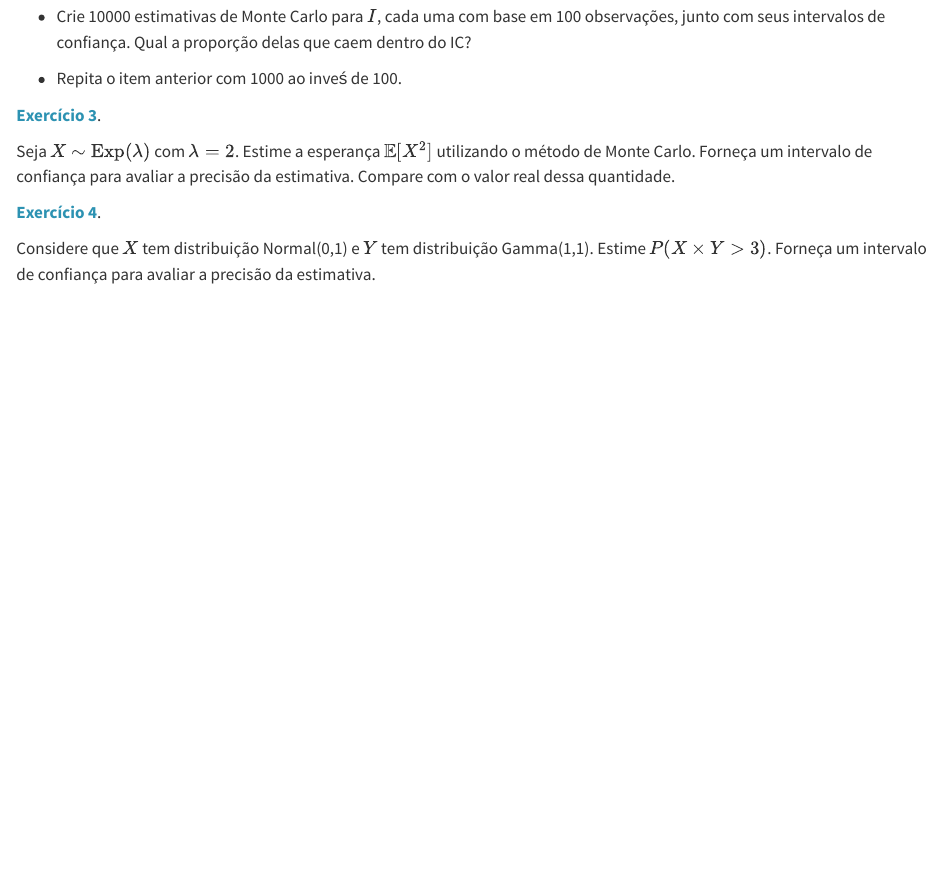
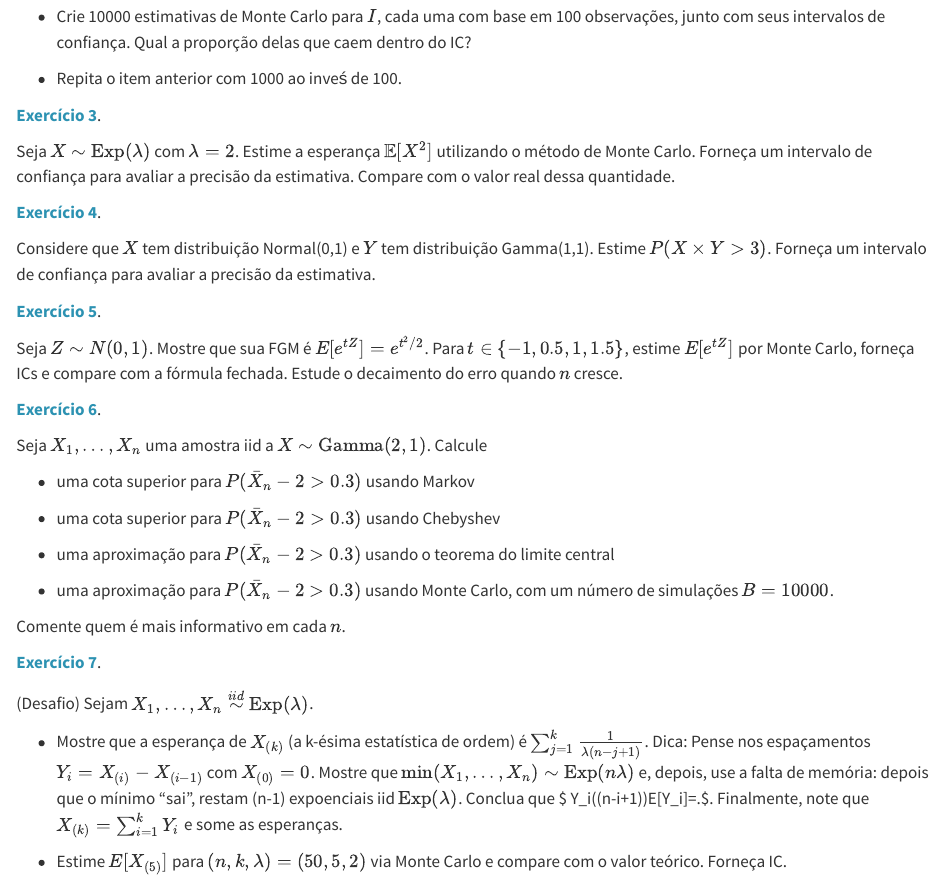
Before and after one commit to thiagorr162/prog-estat, a Quarto document (9_monte_carlo.qmd): the page in a window 1100 px wide, from 13710 px down. Rendered offline with R 4.5, knitr and Pandoc in place of Quarto, with nearby package versions; the code chunks are not run, so their results and figures are left out; long lines of code are wrapped.

Commit message:
monte carlo

```diff
--- a/9_monte_carlo.qmd
+++ b/9_monte_carlo.qmd
@@ -716,3 +716,38 @@ Considere que $X$ tem distribuição Normal(0,1) e $Y$ tem
 distribuição Gamma(1,1). Estime
 $P(X\times Y > 3)$.
 Forneça um intervalo de confiança para avaliar a precisão da estimativa.
+
+
+<span style="color:#2C92B2;">**Exercício 5**</span>.
+
+Seja $Z\sim N(0,1)$. Mostre que sua FGM é $E[e^{tZ}]=e^{t^2/2}$. Para $t\in\{-1,0.5,1,1.5\}$, estime $E[e^{tZ}]$ por Monte Carlo, forneça ICs e compare com a fórmula fechada. Estude o decaimento do erro quando $n$ cresce.
+
+
+
+<span style="color:#2C92B2;">**Exercício 6**</span>.
+
+Seja $X_1,\ldots,X_n$ uma amostra iid a $X\sim \text{Gamma}(2,1)$. Calcule
+
+- uma cota superior para $P(\bar X_n-2>0.3)$ usando Markov
+
+- uma cota superior para $P(\bar X_n-2>0.3)$ usando Chebyshev
+
+- uma aproximação para $P(\bar X_n-2>0.3)$ usando o teorema do limite central
+
+- uma aproximação para $P(\bar X_n-2>0.3)$ usando Monte Carlo, com um número de simulações $B=10000$.
+
+Comente quem é mais informativo em cada $n$.
+
+
+<span style="color:#2C92B2;">**Exercício 7**</span>.
+
+(Desafio)
+Sejam $X_1,\ldots,X_n\stackrel{iid}{\sim}\text{Exp}(\lambda)$.
+
+- Mostre que a esperança de $X_{(k)}$ (a k-ésima estatística de ordem) é $\sum_{j=1}^k \frac{1}{\lambda(n-j+1)}$.
+Dica: Pense nos espaçamentos $Y_i=X_{(i)}-X_{(i-1)}$ com $X_{(0)}=0$.
+Mostre que $\min(X_1,\dots,X_n)\sim \text{Exp}(n\lambda)$ e, depois,
+use a falta de memória: depois que o mínimo “sai”, restam (n-1) expoenciais iid $\text{Exp}(\lambda)$. Conclua que
+   $   Y_i\sim \text{Exp}((n-i+1)\lambda)\quad\Rightarrow\quad E[Y_i]=\frac{1}{(n-i+1)\lambda}.$. Finalmente, note que $X_{(k)}=\sum_{i=1}^k Y_i$ e some as esperanças.
+
+- Estime $E[X_{(5)}]$ para $(n,k,\lambda)=(50,5,2)$ via Monte Carlo e compare com o valor teórico. Forneça IC.
```
